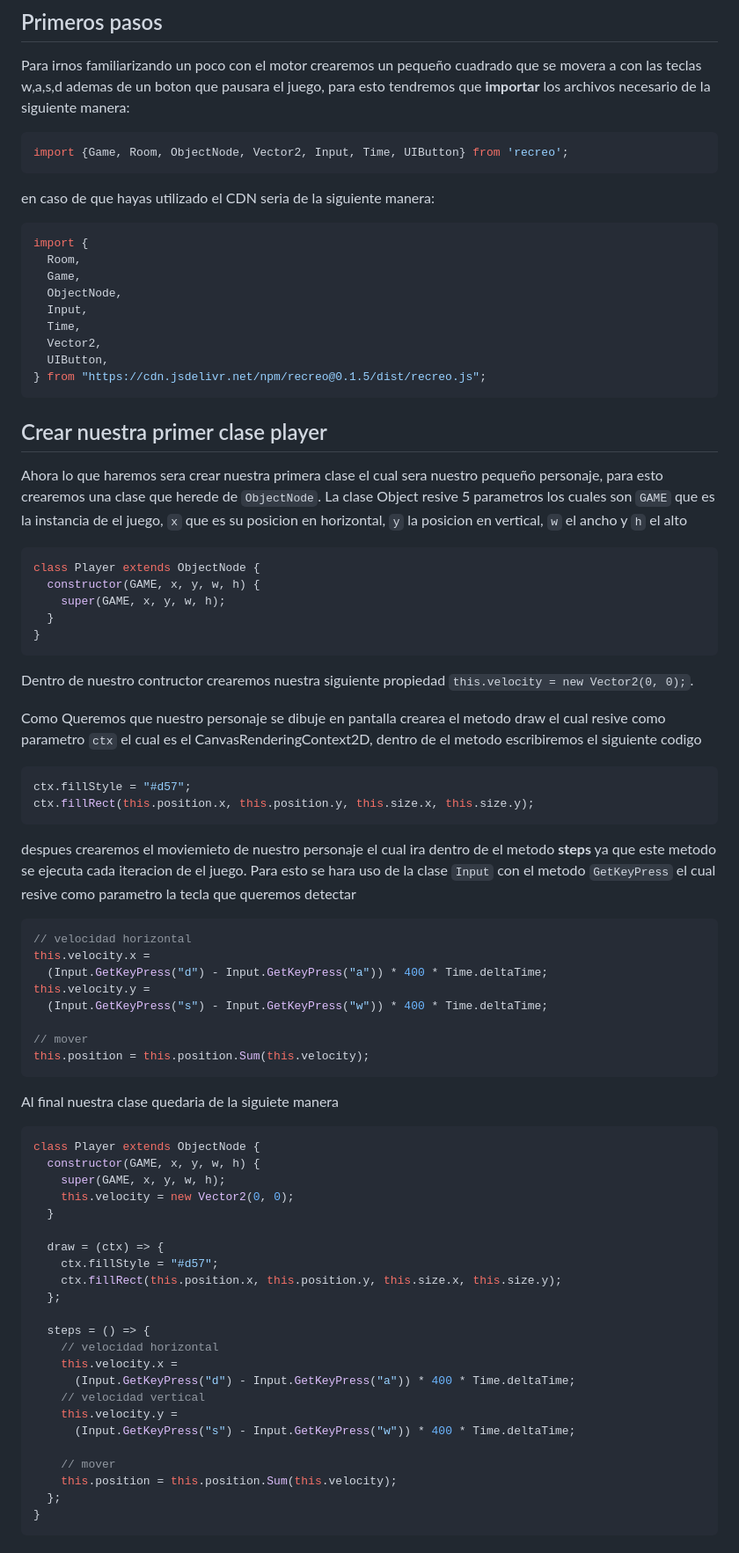
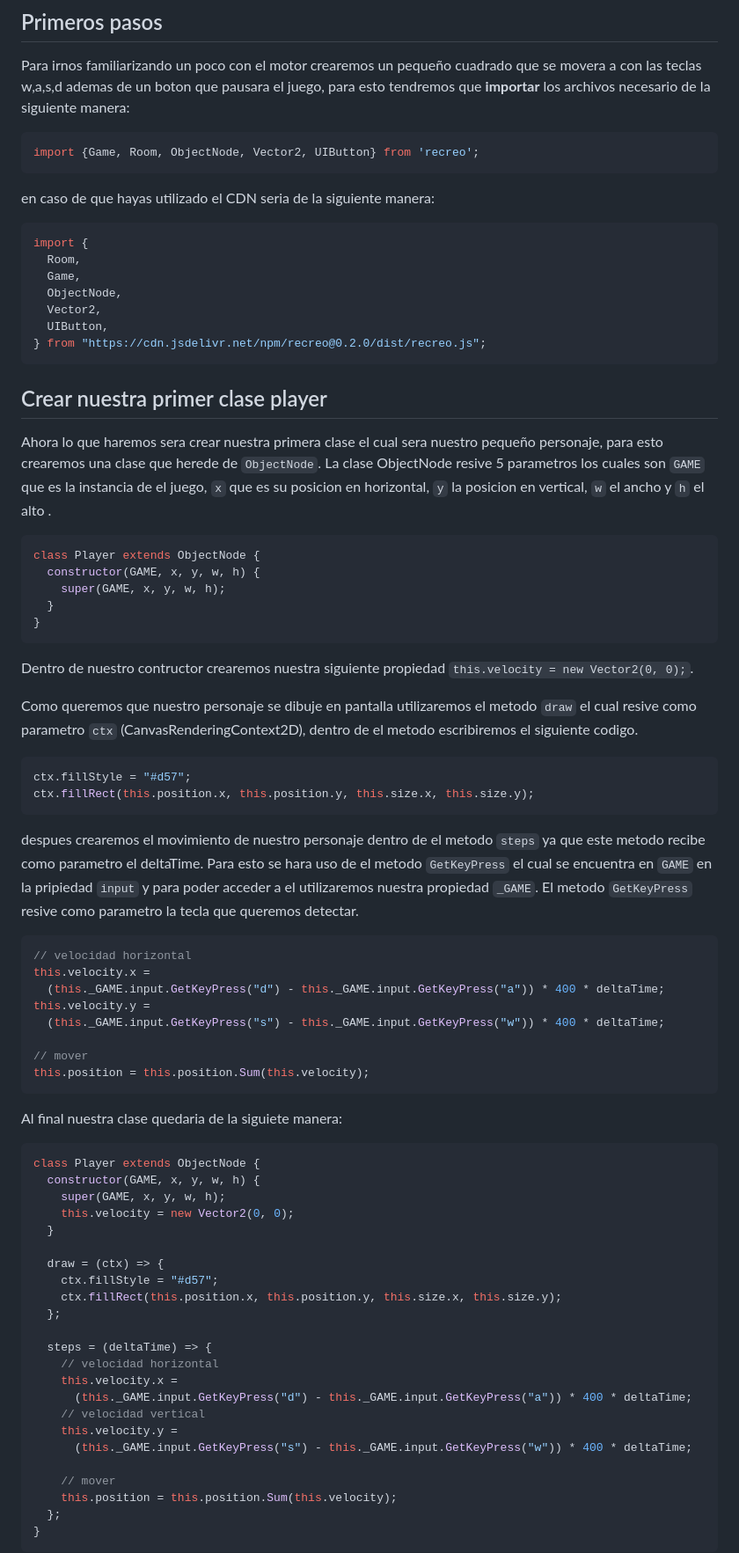
Before and after one commit to Cesar-CARV/Recreo-GameEngine, a Markdown page: README.md, the part around one of its changes. Shown at 88% size. GitHub-like rendering.

Commit message:
doc: se actualizo el README a los cambios hechos

````diff
--- a/README.md
+++ b/README.md
@@ -93,7 +96,7 @@ body {
 Para irnos familiarizando un poco con el motor crearemos un pequeño cuadrado que se movera a con las teclas w,a,s,d ademas de un boton que pausara el juego, para esto tendremos que **importar** los archivos necesario de la siguiente manera:
 
 ```JavaScript
-import {Game, Room, ObjectNode, Vector2, Input, Time, UIButton} from 'recreo';
+import {Game, Room, ObjectNode, Vector2, UIButton} from 'recreo';
 ```
 
 en caso de que hayas utilizado el CDN seria de la siguiente manera:
@@ -102,16 +105,14 @@ import {
   Room,
   Game,
   ObjectNode,
-  Input,
-  Time,
   Vector2,
   UIButton,
-} from "https://cdn.jsdelivr.net/npm/recreo@0.1.5/dist/recreo.js";
+} from "https://cdn.jsdelivr.net/npm/recreo@0.2.0/dist/recreo.js";
 ```
 
 ## Crear nuestra primer clase player
 Ahora lo que haremos sera crear nuestra primera clase el cual sera nuestro pequeño personaje, para esto crearemos una clase que herede de `ObjectNode`.
-La clase Object resive 5 parametros los cuales son `GAME` que es la instancia de el juego, `x` que es su posicion en horizontal, `y` la posicion en vertical, `w` el ancho y `h` el alto
+La clase ObjectNode resive 5 parametros los cuales son `GAME` que es la instancia de el juego, `x` que es su posicion en horizontal, `y` la posicion en vertical, `w` el ancho y `h` el alto .
 
 ```JavaScript
 class Player extends ObjectNode {
@@ -123,27 +124,27 @@ class Player extends ObjectNode {
 
 Dentro de nuestro contructor crearemos nuestra siguiente propiedad `this.velocity = new Vector2(0, 0);`.
 
-Como Queremos que nuestro personaje se dibuje en pantalla crearea el metodo draw el cual resive como parametro `ctx` el cual es el CanvasRenderingContext2D, dentro de el metodo escribiremos el siguiente codigo
+Como queremos que nuestro personaje se dibuje en pantalla utilizaremos el metodo `draw` el cual resive como parametro `ctx` (CanvasRenderingContext2D), dentro de el metodo escribiremos el siguiente codigo.
 
 ```JavaScript
 ctx.fillStyle = "#d57";
 ctx.fillRect(this.position.x, this.position.y, this.size.x, this.size.y);
 ```
 
-despues crearemos el moviemieto de nuestro personaje el cual ira dentro de el metodo **steps** ya que este metodo se ejecuta cada iteracion de el juego. Para esto se hara uso de la clase `Input` con el metodo `GetKeyPress` el cual resive como parametro la tecla que queremos detectar
+despues crearemos el movimiento de nuestro personaje dentro de el metodo `steps` ya que este metodo recibe como parametro el deltaTime. Para esto se hara uso de el metodo `GetKeyPress` el cual se encuentra en `GAME` en la pripiedad `input` y para poder acceder a el utilizaremos nuestra propiedad `_GAME`. El metodo `GetKeyPress` resive como parametro la tecla que queremos detectar.
 
 ```JavaScript
 // velocidad horizontal
 this.velocity.x =
-  (Input.GetKeyPress("d") - Input.GetKeyPress("a")) * 400 * Time.deltaTime;
+  (this._GAME.input.GetKeyPress("d") - this._GAME.input.GetKeyPress("a")) * 400 * deltaTime;
 this.velocity.y =
-  (Input.GetKeyPress("s") - Input.GetKeyPress("w")) * 400 * Time.deltaTime;
+  (this._GAME.input.GetKeyPress("s") - this._GAME.input.GetKeyPress("w")) * 400 * deltaTime;
 
 // mover
 this.position = this.position.Sum(this.velocity);
 ```
 
-Al final nuestra clase quedaria de la siguiete manera
+Al final nuestra clase quedaria de la siguiete manera:
 
 ```JavaScript
 class Player extends ObjectNode {
@@ -157,13 +158,13 @@ class Player extends ObjectNode {
     ctx.fillRect(this.position.x, this.position.y, this.size.x, this.size.y);
   };
 
-  steps = () => {
+  steps = (deltaTime) => {
     // velocidad horizontal
     this.velocity.x =
-      (Input.GetKeyPress("d") - Input.GetKeyPress("a")) * 400 * Time.deltaTime;
+      (this._GAME.input.GetKeyPress("d") - this._GAME.input.GetKeyPress("a")) * 400 * deltaTime;
     // velocidad vertical
     this.velocity.y =
-      (Input.GetKeyPress("s") - Input.GetKeyPress("w")) * 400 * Time.deltaTime;
+      (this._GAME.input.GetKeyPress("s") - this._GAME.input.GetKeyPress("w")) * 400 * deltaTime;
 
     // mover
     this.position = this.position.Sum(this.velocity);
````
Also changed, not shown: other parts of README.md (+19 -18 lines).
